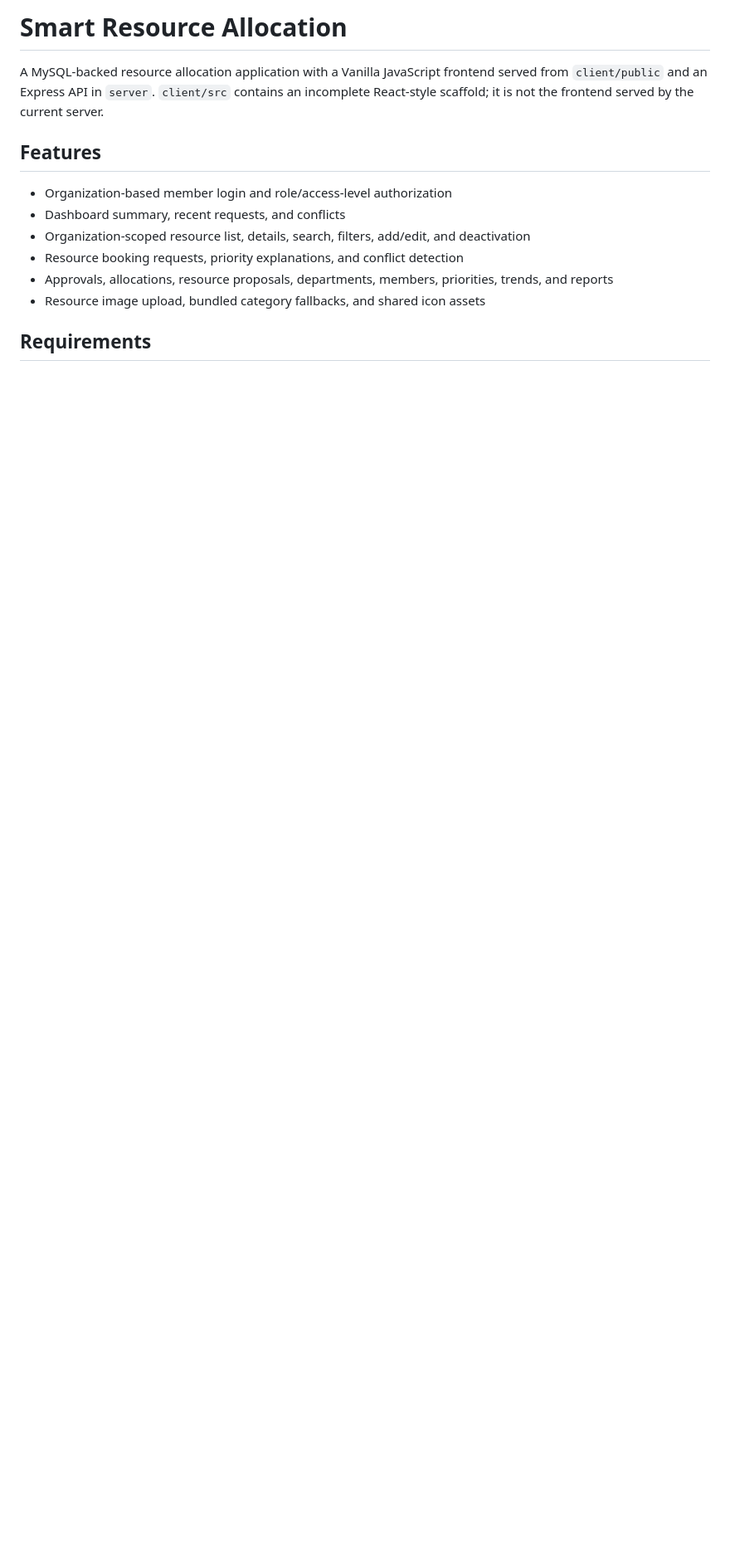
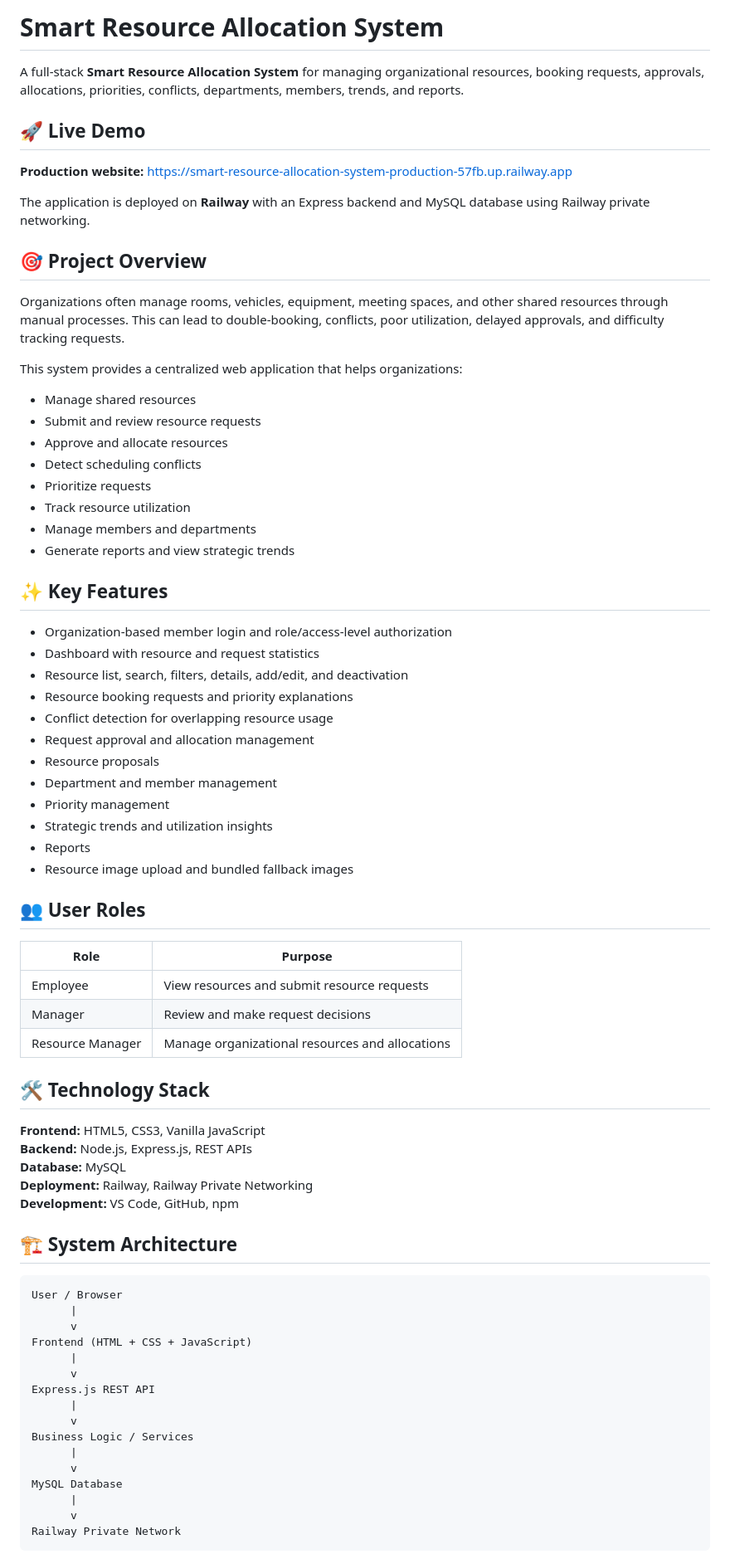
Before and after one commit to goel13188-byte/Smart-Resource-Allocation-System, a Markdown page: README.md, the part around one of its changes. Shown at 83% size. Drawn GitHub-style; blank space fills up the shorter version.

Commit message:
Improve README with live demo, architecture, setup and submission documentation

````diff
--- a/README.md
+++ b/README.md
@@ -1,15 +1,76 @@
-# Smart Resource Allocation
+# Smart Resource Allocation System
 
-A MySQL-backed resource allocation application with a Vanilla JavaScript frontend served from `client/public` and an Express API in `server`. `client/src` contains an incomplete React-style scaffold; it is not the frontend served by the current server.
+A full-stack **Smart Resource Allocation System** for managing organizational resources, booking requests, approvals, allocations, priorities, conflicts, departments, members, trends, and reports.
 
-## Features
+## 🚀 Live Demo
+
+**Production website:** https://smart-resource-allocation-system-production-57fb.up.railway.app
+
+The application is deployed on **Railway** with an Express backend and MySQL database using Railway private networking.
+
+## 🎯 Project Overview
+
+Organizations often manage rooms, vehicles, equipment, meeting spaces, and other shared resources through manual processes. This can lead to double-booking, conflicts, poor utilization, delayed approvals, and difficulty tracking requests.
+
+This system provides a centralized web application that helps organizations:
+- Manage shared resources
+- Submit and review resource requests
+- Approve and allocate resources
+- Detect scheduling conflicts
+- Prioritize requests
+- Track resource utilization
+- Manage members and departments
+- Generate reports and view strategic trends
+
+## ✨ Key Features
 
 - Organization-based member login and role/access-level authorization
-- Dashboard summary, recent requests, and conflicts
-- Organization-scoped resource list, details, search, filters, add/edit, and deactivation
-- Resource booking requests, priority explanations, and conflict detection
-- Approvals, allocations, resource proposals, departments, members, priorities, trends, and reports
-- Resource image upload, bundled category fallbacks, and shared icon assets
+- Dashboard with resource and request statistics
+- Resource list, search, filters, details, add/edit, and deactivation
+- Resource booking requests and priority explanations
+- Conflict detection for overlapping resource usage
+- Request approval and allocation management
+- Resource proposals
+- Department and member management
+- Priority management
+- Strategic trends and utilization insights
+- Reports
+- Resource image upload and bundled fallback images
 
-## Requirements
+## 👥 User Roles
 
+| Role | Purpose |
+|---|---|
+| Employee | View resources and submit resource requests |
+| Manager | Review and make request decisions |
+| Resource Manager | Manage organizational resources and allocations |
+
+## 🛠️ Technology Stack
+
+**Frontend:** HTML5, CSS3, Vanilla JavaScript
+**Backend:** Node.js, Express.js, REST APIs
+**Database:** MySQL
+**Deployment:** Railway, Railway Private Networking
+**Development:** VS Code, GitHub, npm
+
+## 🏗️ System Architecture
+
+```
+User / Browser
+      |
+      v
+Frontend (HTML + CSS + JavaScript)
+      |
+      v
+Express.js REST API
+      |
+      v
+Business Logic / Services
+      |
+      v
+MySQL Database
+      |
+      v
+Railway Private Network
+```
+
````
Also changed, not shown: other parts of README.md (+143 -58 lines).
